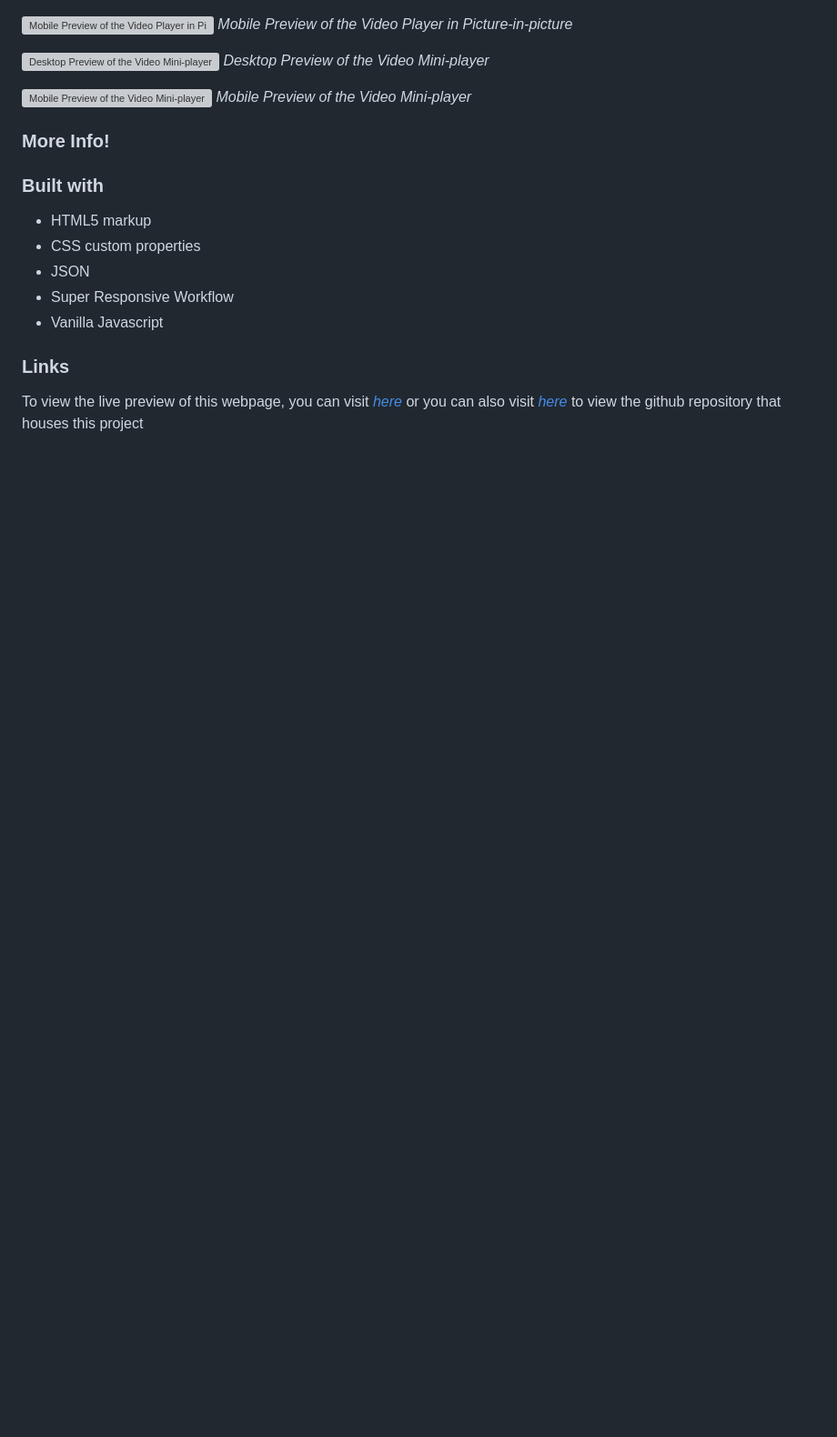
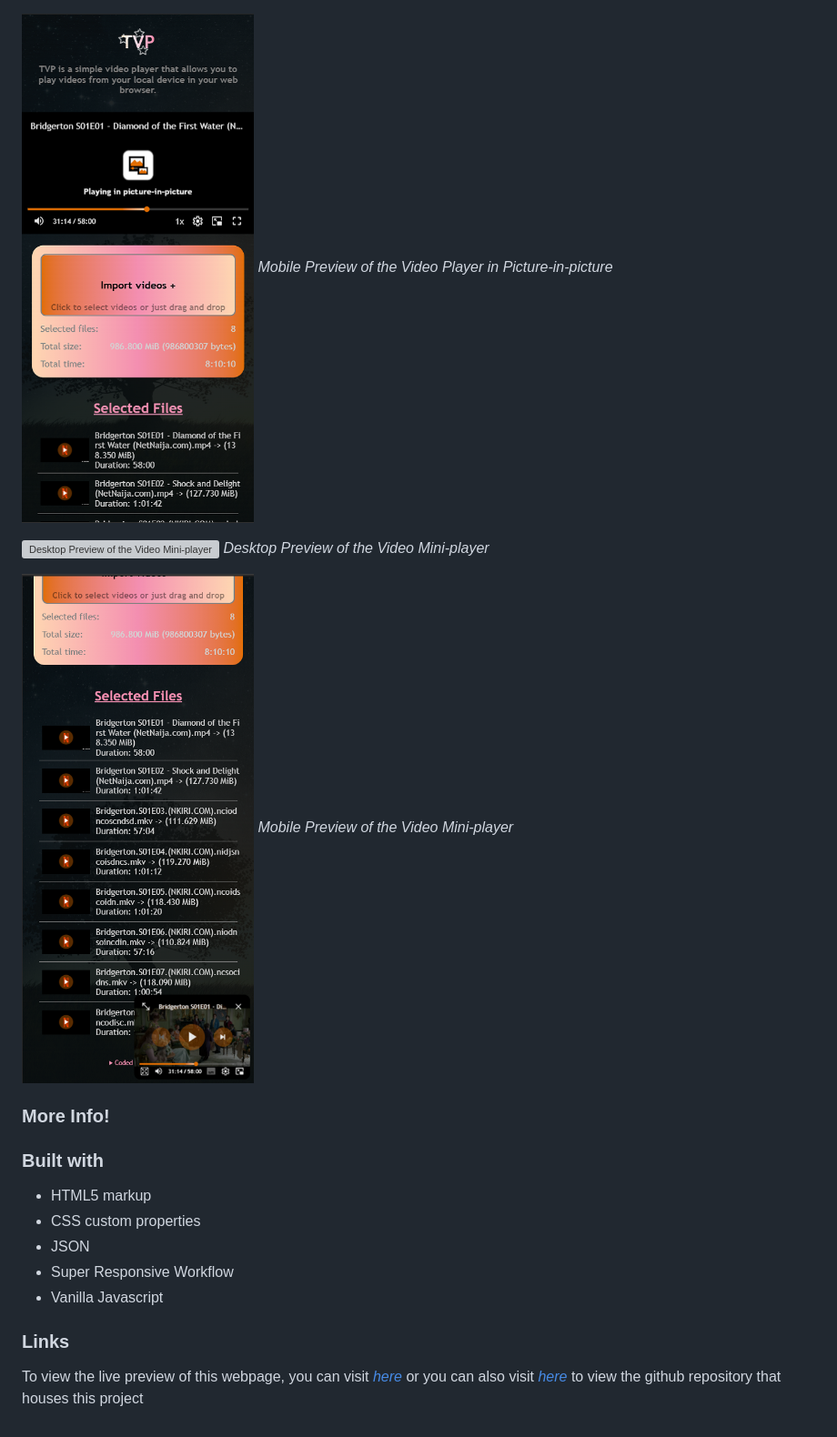
Before and after one commit to Tobi007-del/TMG_VIDEO_PLAYER, a Markdown page: README.md, the part around one of its changes. Shown at 91% size. Drawn GitHub-style; blank space fills up the shorter version; grey boxes are pictures that could not be loaded.

```diff
--- a/README.md
+++ b/README.md
@@ -41,5 +41,5 @@ _Desktop view of the Video Player in Theater_
 _Desktop Preview of the Video Player in Picture-in-picture_
 
-![Mobile Preview of the Video Player in Picture-in-picture](./assets/images/player_mobile_pictureinpicture_preview.png)
+![Mobile Preview of the Video Player in Picture-in-picture](./public/assets/images/player_mobile_pictureinpicture_preview.png)
 _Mobile Preview of the Video Player in Picture-in-picture_
 
@@ -47,6 +47,6 @@ _Mobile Preview of the Video Player in Picture-in-picture_
 _Desktop Preview of the Video Mini-player_
 
-![Mobile Preview of the Video Mini-player](./assets/images/miniplayer_mobile_preview.png)
+![Mobile Preview of the Video Mini-player](./public/assets/images/miniplayer_mobile_preview.png)
 _Mobile Preview of the Video Mini-player_
 
 ### More Info!
```
Also changed, not shown: other parts of README.md (+9 -9 lines).
